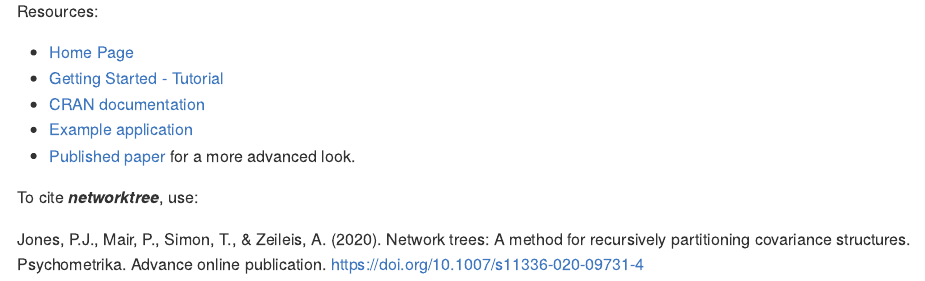
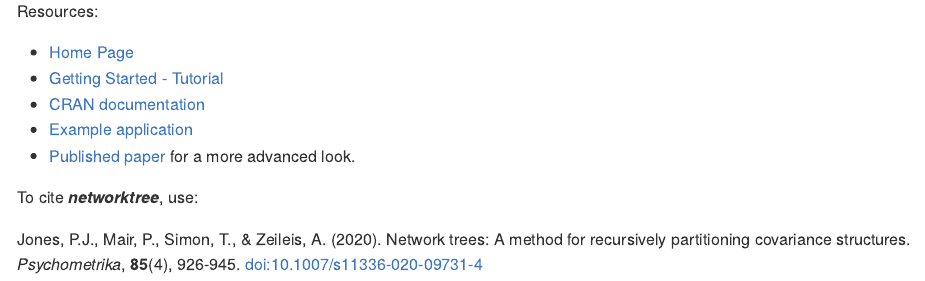
Before and after one commit to paytonjjones/networktree, an R Markdown document (README.Rmd): the page in a window 1100 px wide, from 840 px down. Rendered offline with R 4.5, knitr and Pandoc, with nearby package versions; some code elsewhere in the file could not run offline.

Commit message:
Psychometrika paper published

```diff
--- a/README.Rmd
+++ b/README.Rmd
@@ -59,4 +59,4 @@
 
 To cite ***networktree***, use:
 
-Jones, P.J., Mair, P., Simon, T., & Zeileis, A. (2020). Network trees: A method for recursively partitioning covariance structures. Psychometrika. Advance online publication. https://doi.org/10.1007/s11336-020-09731-4
+Jones, P.J., Mair, P., Simon, T., & Zeileis, A. (2020). Network trees: A method for recursively partitioning covariance structures. _Psychometrika_, **85**(4), 926-945. [doi:10.1007/s11336-020-09731-4](https://doi.org/10.1007/s11336-020-09731-4)
```
Also changed, not shown: R/networktree.R (+1 -1 lines), index.Rmd (+1 -1 lines), index.md, 1 other file.
